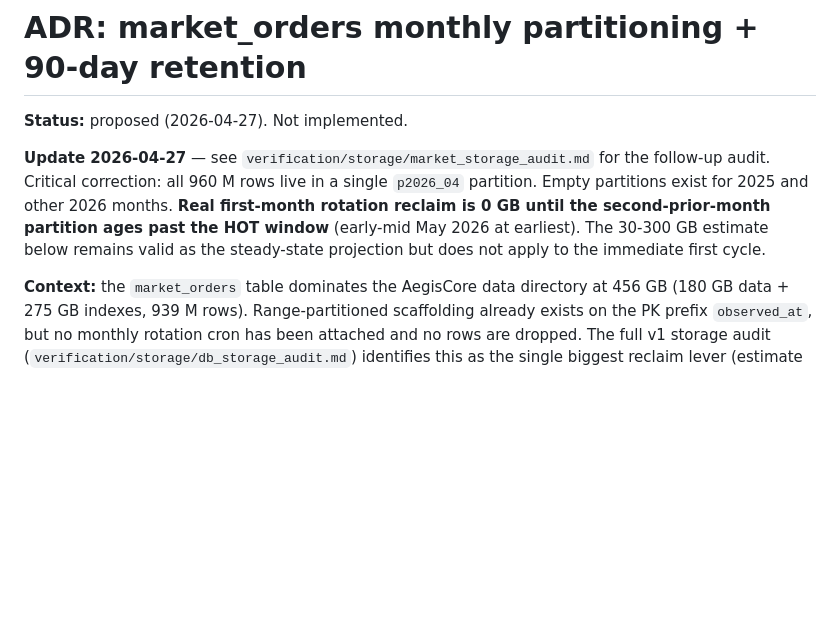
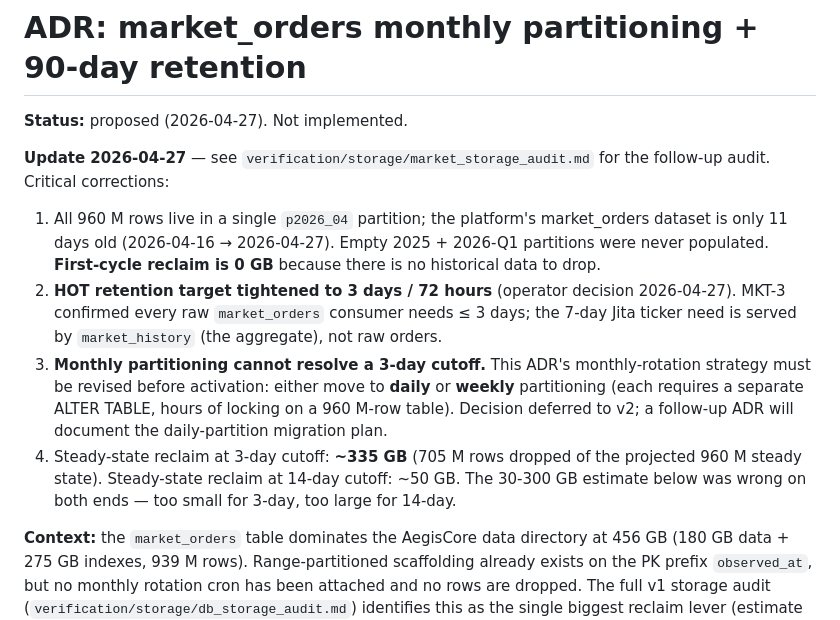
Before and after one commit to maferick/AegisCore, a Markdown page: docs/ADR-market-orders-partitioning.md, the part around the change. GitHub-like rendering; blank space fills up the shorter version.

```diff
--- a/docs/ADR-market-orders-partitioning.md
+++ b/docs/ADR-market-orders-partitioning.md
@@ -4,13 +4,30 @@
 
 **Update 2026-04-27** — see
 `verification/storage/market_storage_audit.md` for the
-follow-up audit. Critical correction: all 960 M rows live in
-a single `p2026_04` partition. Empty partitions exist for
-2025 and other 2026 months. **Real first-month rotation
-reclaim is 0 GB until the second-prior-month partition ages
-past the HOT window** (early-mid May 2026 at earliest). The
-30-300 GB estimate below remains valid as the steady-state
-projection but does not apply to the immediate first cycle.
+follow-up audit. Critical corrections:
+
+1. All 960 M rows live in a single `p2026_04` partition;
+   the platform's market_orders dataset is only 11 days
+   old (2026-04-16 → 2026-04-27). Empty 2025 + 2026-Q1
+   partitions were never populated. **First-cycle reclaim
+   is 0 GB** because there is no historical data to drop.
+2. **HOT retention target tightened to 3 days / 72 hours**
+   (operator decision 2026-04-27). MKT-3 confirmed every
+   raw `market_orders` consumer needs ≤ 3 days; the 7-day
+   Jita ticker need is served by `market_history` (the
+   aggregate), not raw orders.
+3. **Monthly partitioning cannot resolve a 3-day cutoff.**
+   This ADR's monthly-rotation strategy must be revised
+   before activation: either move to **daily** or **weekly**
+   partitioning (each requires a separate ALTER TABLE,
+   hours of locking on a 960 M-row table). Decision deferred
+   to v2; a follow-up ADR will document the daily-partition
+   migration plan.
+4. Steady-state reclaim at 3-day cutoff: **~335 GB**
+   (705 M rows dropped of the projected 960 M steady state).
+   Steady-state reclaim at 14-day cutoff: ~50 GB. The
+   30-300 GB estimate below was wrong on both ends — too
+   small for 3-day, too large for 14-day.
 
 **Context:** the `market_orders` table dominates the AegisCore
 data directory at 456 GB (180 GB data + 275 GB indexes, 939 M
```
Also changed, not shown: verification/storage/market_storage_audit.md (+100 -42 lines).
